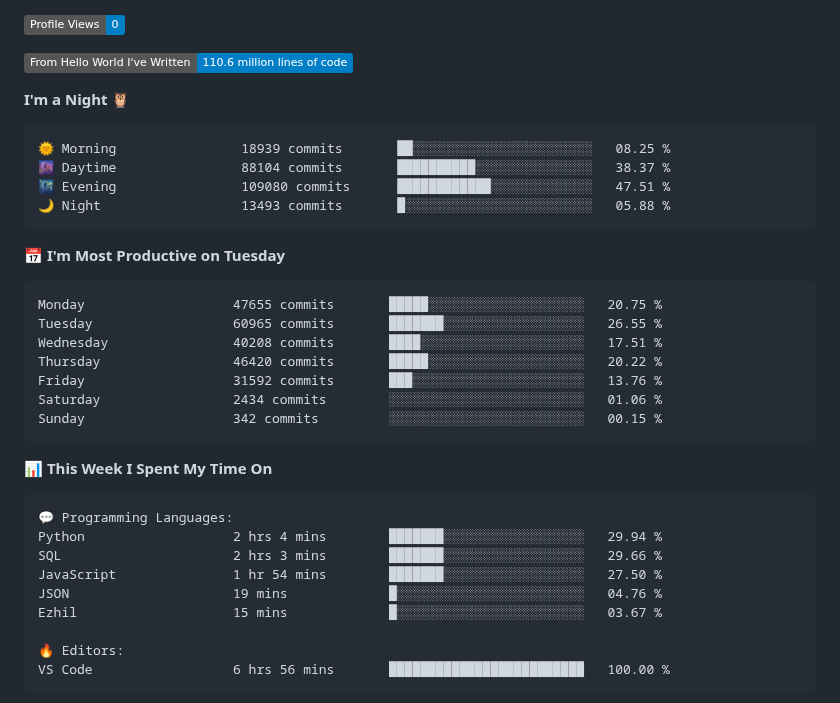
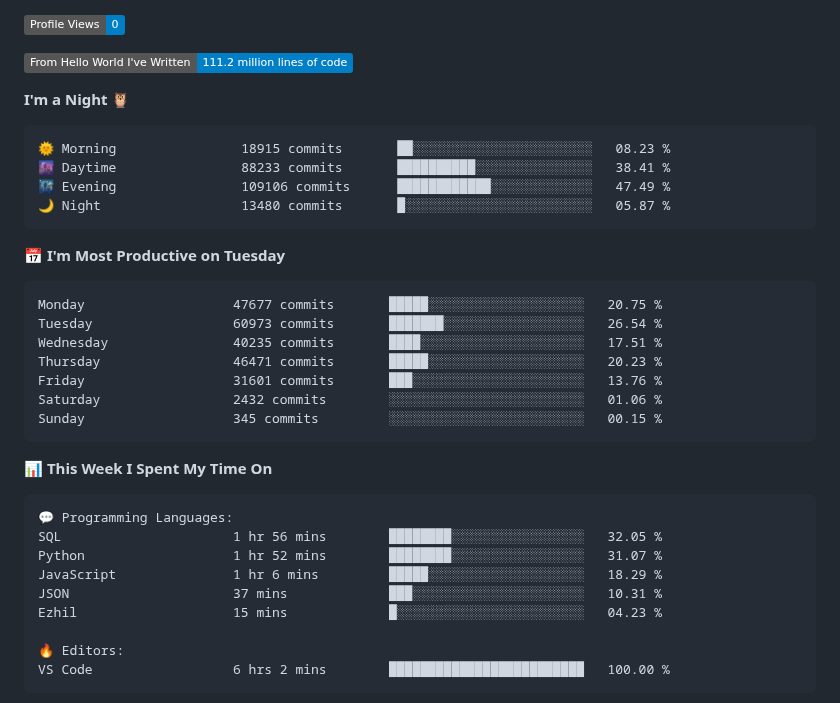
Before and after one commit to Stanley-Okwii/Stanley-Okwii, a Markdown page: README.md, the part around one of its changes. GitHub-like rendering; badges without logos.

Commit message:
Update waka time dev metrics

````diff
--- a/README.md
+++ b/README.md
@@ -57,26 +57,26 @@ Technically advanced and highly analytical software engineer with hands-on exper
 
 ![Profile Views](http://img.shields.io/badge/Profile%20Views-0-blue)
 
-![Lines of code](https://img.shields.io/badge/From%20Hello%20World%20I%27ve%20Written-110.6%20million%20lines%20of%20code-blue)
+![Lines of code](https://img.shields.io/badge/From%20Hello%20World%20I%27ve%20Written-111.2%20million%20lines%20of%20code-blue)
 
 **I'm a Night 🦉**
 
 ```text
-🌞 Morning                18939 commits       ██░░░░░░░░░░░░░░░░░░░░░░░   08.25 %
-🌆 Daytime                88104 commits       ██████████░░░░░░░░░░░░░░░   38.37 %
-🌃 Evening                109080 commits      ████████████░░░░░░░░░░░░░   47.51 %
-🌙 Night                  13493 commits       █░░░░░░░░░░░░░░░░░░░░░░░░   05.88 %
+🌞 Morning                18915 commits       ██░░░░░░░░░░░░░░░░░░░░░░░   08.23 %
+🌆 Daytime                88233 commits       ██████████░░░░░░░░░░░░░░░   38.41 %
+🌃 Evening                109106 commits      ████████████░░░░░░░░░░░░░   47.49 %
+🌙 Night                  13480 commits       █░░░░░░░░░░░░░░░░░░░░░░░░   05.87 %
 ```
 📅 **I'm Most Productive on Tuesday**
 
 ```text
-Monday                   47655 commits       █████░░░░░░░░░░░░░░░░░░░░   20.75 %
-Tuesday                  60965 commits       ███████░░░░░░░░░░░░░░░░░░   26.55 %
-Wednesday                40208 commits       ████░░░░░░░░░░░░░░░░░░░░░   17.51 %
-Thursday                 46420 commits       █████░░░░░░░░░░░░░░░░░░░░   20.22 %
-Friday                   31592 commits       ███░░░░░░░░░░░░░░░░░░░░░░   13.76 %
-Saturday                 2434 commits        ░░░░░░░░░░░░░░░░░░░░░░░░░   01.06 %
-Sunday                   342 commits         ░░░░░░░░░░░░░░░░░░░░░░░░░   00.15 %
+Monday                   47677 commits       █████░░░░░░░░░░░░░░░░░░░░   20.75 %
+Tuesday                  60973 commits       ███████░░░░░░░░░░░░░░░░░░   26.54 %
+Wednesday                40235 commits       ████░░░░░░░░░░░░░░░░░░░░░   17.51 %
+Thursday                 46471 commits       █████░░░░░░░░░░░░░░░░░░░░   20.23 %
+Friday                   31601 commits       ███░░░░░░░░░░░░░░░░░░░░░░   13.76 %
+Saturday                 2432 commits        ░░░░░░░░░░░░░░░░░░░░░░░░░   01.06 %
+Sunday                   345 commits         ░░░░░░░░░░░░░░░░░░░░░░░░░   00.15 %
 ```
 
 
@@ -84,14 +84,14 @@ Sunday                   342 commits         ░░░░░░░░░░░
 
 ```text
 💬 Programming Languages:
-Python                   2 hrs 4 mins        ███████░░░░░░░░░░░░░░░░░░   29.94 %
-SQL                      2 hrs 3 mins        ███████░░░░░░░░░░░░░░░░░░   29.66 %
-JavaScript               1 hr 54 mins        ███████░░░░░░░░░░░░░░░░░░   27.50 %
-JSON                     19 mins             █░░░░░░░░░░░░░░░░░░░░░░░░   04.76 %
-Ezhil                    15 mins             █░░░░░░░░░░░░░░░░░░░░░░░░   03.67 %
+SQL                      1 hr 56 mins        ████████░░░░░░░░░░░░░░░░░   32.05 %
+Python                   1 hr 52 mins        ████████░░░░░░░░░░░░░░░░░   31.07 %
+JavaScript               1 hr 6 mins         █████░░░░░░░░░░░░░░░░░░░░   18.29 %
+JSON                     37 mins             ███░░░░░░░░░░░░░░░░░░░░░░   10.31 %
+Ezhil                    15 mins             █░░░░░░░░░░░░░░░░░░░░░░░░   04.23 %
 
 🔥 Editors:
-VS Code                  6 hrs 56 mins       █████████████████████████   100.00 %
+VS Code                  6 hrs 2 mins        █████████████████████████   100.00 %
 ```
 
 
````
Also changed, not shown: other parts of README.md (+2 -2 lines).
